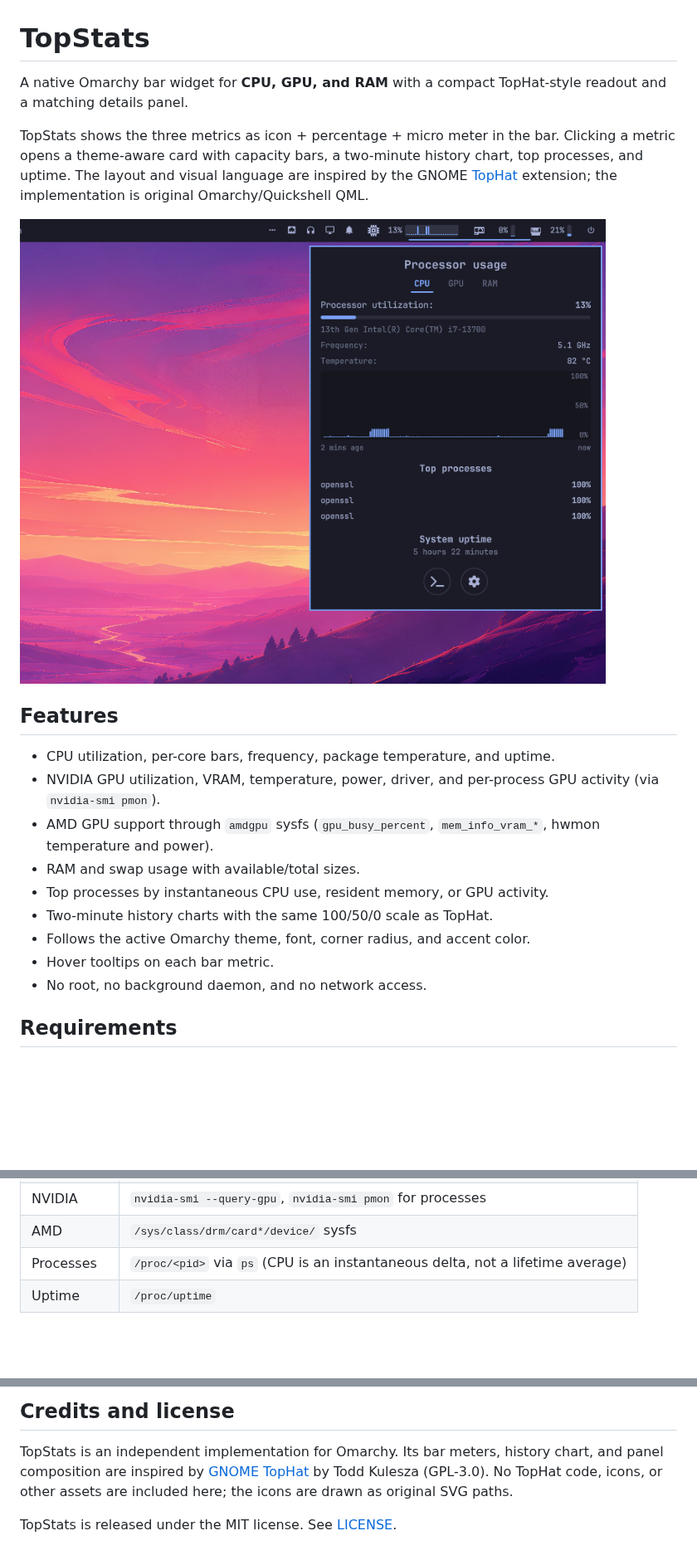
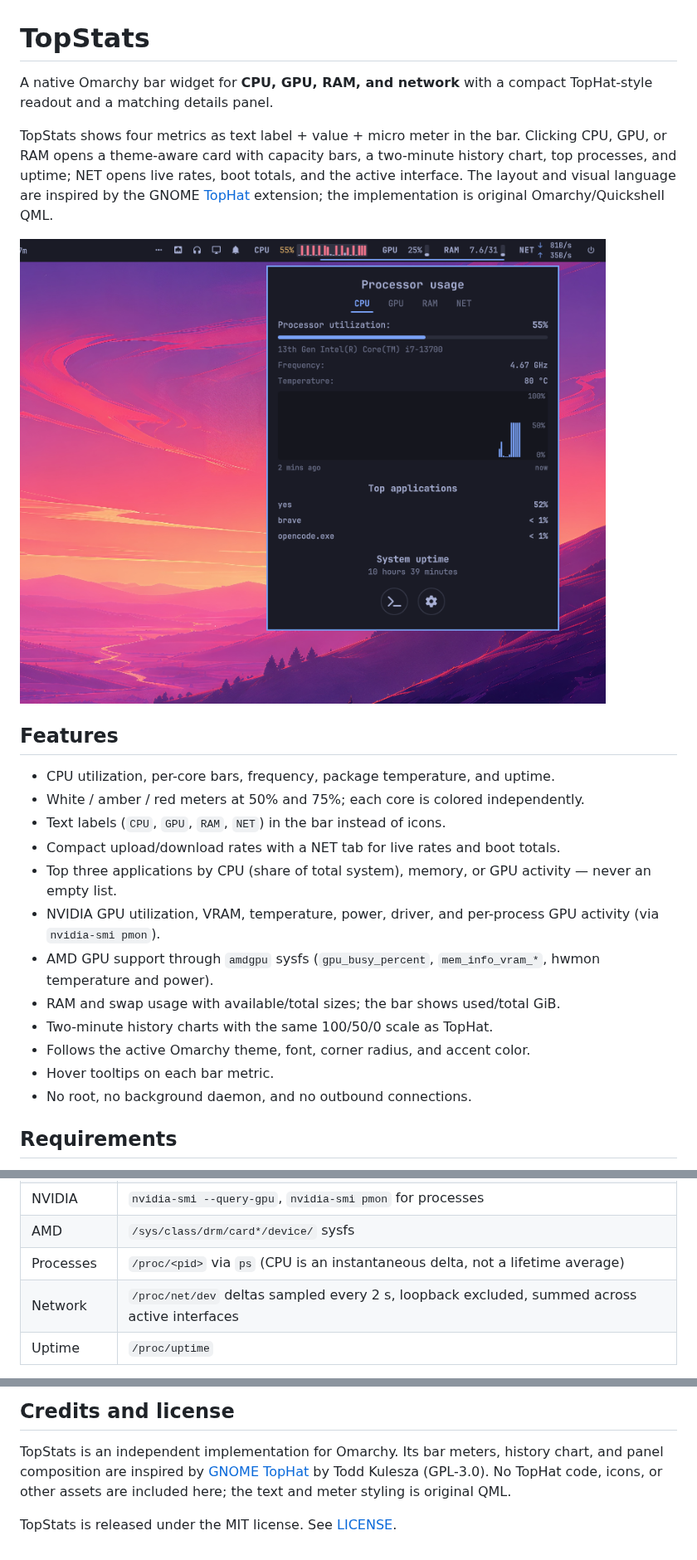
Before and after one commit to KaplanHalil/omarchy-topstats, a Markdown page: README.md, 3 parts joined by grey strips. Shown at 83% size. GitHub-like rendering; pictures changed too: preview.png; blank space fills up the shorter version.

Commit message:
Release 1.1.0: network segment, RAM fraction, threshold colors

```diff
--- a/README.md
+++ b/README.md
@@ -1,11 +1,12 @@
 # TopStats
 
-A native Omarchy bar widget for **CPU, GPU, and RAM** with a compact
+A native Omarchy bar widget for **CPU, GPU, RAM, and network** with a compact
 TopHat-style readout and a matching details panel.
 
-TopStats shows the three metrics as icon + percentage + micro meter in the
-bar. Clicking a metric opens a theme-aware card with capacity bars, a
-two-minute history chart, top processes, and uptime. The layout and visual
+TopStats shows four metrics as text label + value + micro meter in the bar.
+Clicking CPU, GPU, or RAM opens a theme-aware card with capacity bars, a
+two-minute history chart, top processes, and uptime; NET opens live rates,
+boot totals, and the active interface. The layout and visual
 language are inspired by the GNOME [TopHat](https://github.com/fflewddur/tophat)
 extension; the implementation is original Omarchy/Quickshell QML.
 
@@ -14,16 +15,19 @@ extension; the implementation is original Omarchy/Quickshell QML.
 ## Features
 
 - CPU utilization, per-core bars, frequency, package temperature, and uptime.
+- White / amber / red meters at 50% and 75%; each core is colored independently.
+- Text labels (`CPU`, `GPU`, `RAM`, `NET`) in the bar instead of icons.
+- Compact upload/download rates with a NET tab for live rates and boot totals.
+- Top three applications by CPU (share of total system), memory, or GPU activity — never an empty list.
 - NVIDIA GPU utilization, VRAM, temperature, power, driver, and per-process
   GPU activity (via `nvidia-smi pmon`).
 - AMD GPU support through `amdgpu` sysfs (`gpu_busy_percent`,
   `mem_info_vram_*`, hwmon temperature and power).
-- RAM and swap usage with available/total sizes.
-- Top processes by instantaneous CPU use, resident memory, or GPU activity.
+- RAM and swap usage with available/total sizes; the bar shows used/total GiB.
 - Two-minute history charts with the same 100/50/0 scale as TopHat.
 - Follows the active Omarchy theme, font, corner radius, and accent color.
 - Hover tooltips on each bar metric.
-- No root, no background daemon, and no network access.
+- No root, no background daemon, and no outbound connections.
 
 ## Requirements
 
@@ -107,6 +120,7 @@ Omarchy's normal bar-entry update path.
 | NVIDIA | `nvidia-smi --query-gpu`, `nvidia-smi pmon` for processes |
 | AMD | `/sys/class/drm/card*/device/` sysfs |
 | Processes | `/proc/<pid>` via `ps` (CPU is an instantaneous delta, not a lifetime average) |
+| Network | `/proc/net/dev` deltas sampled every 2 s, loopback excluded, summed across active interfaces |
 | Uptime | `/proc/uptime` |
 
 All sampling happens locally. TopStats opens no network connections and does
@@ -145,7 +159,7 @@ The plugin folder must be at the repository root: `manifest.json`,
 TopStats is an independent implementation for Omarchy. Its bar meters,
 history chart, and panel composition are inspired by
 [GNOME TopHat](https://github.com/fflewddur/tophat) by Todd Kulesza
-(GPL-3.0). No TopHat code, icons, or other assets are included here; the icons
-are drawn as original SVG paths.
+(GPL-3.0). No TopHat code, icons, or other assets are included here; the text
+and meter styling is original QML.
 
 TopStats is released under the MIT license. See [LICENSE](LICENSE).
```
Also changed, not shown: other parts of README.md (+14 -5 lines), 9 other files.
